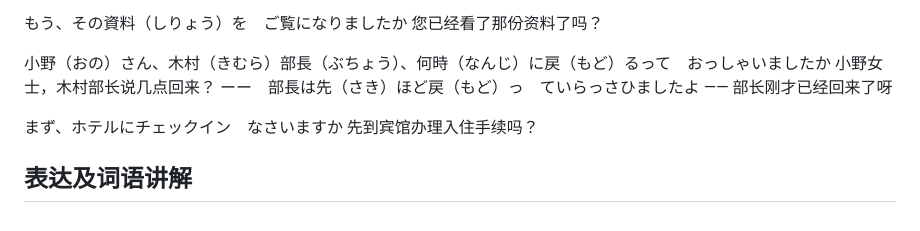
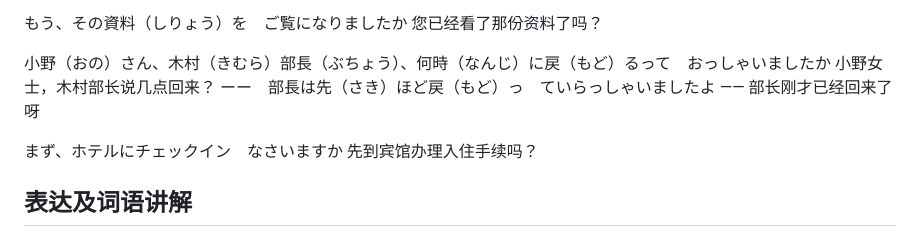
Before and after one commit to yojayc/yojayc.github.io, a Markdown page: 新标日-初级-第47课.md, the part around one of its changes. GitHub-like rendering.

```diff
--- a/新标日-初级-第47课.md
+++ b/新标日-初级-第47课.md
@@ -263,7 +263,7 @@ categories: 日语
 
 小野（おの）さん、木村（きむら）部長（ぶちょう）、何時（なんじ）に戻（もど）るって　おっしゃいましたか
 小野女士，木村部长说几点回来？
-ーー　部長は先（さき）ほど戻（もど）っ　ていらっさひましたよ
+ーー　部長は先（さき）ほど戻（もど）っ　ていらっしゃいましたよ
 —— 部长刚才已经回来了呀
 
 まず、ホテルにチェックイン　なさいますか
```
Also changed, not shown: other parts of 新标日-初级-第47课.md (+7 -7 lines).
